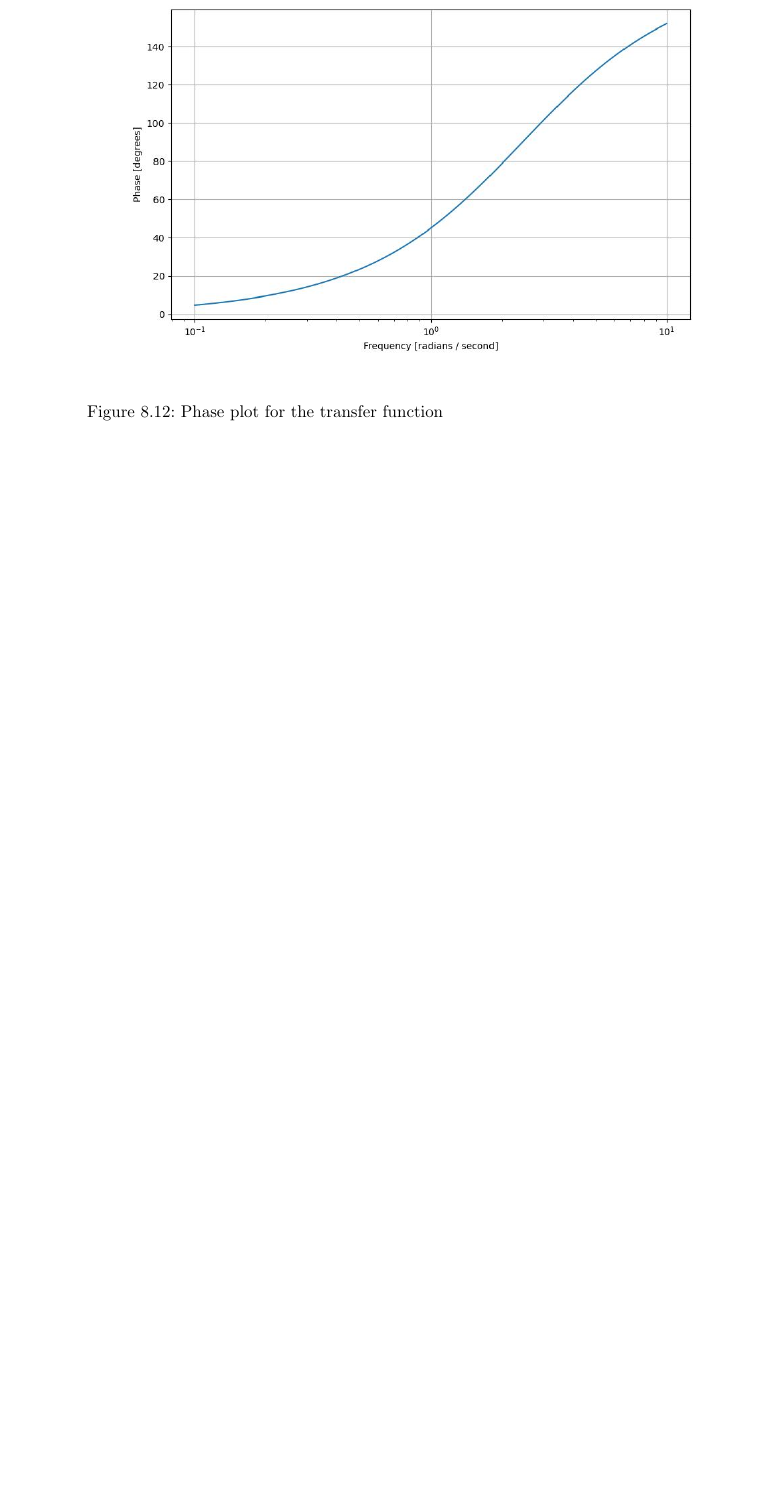
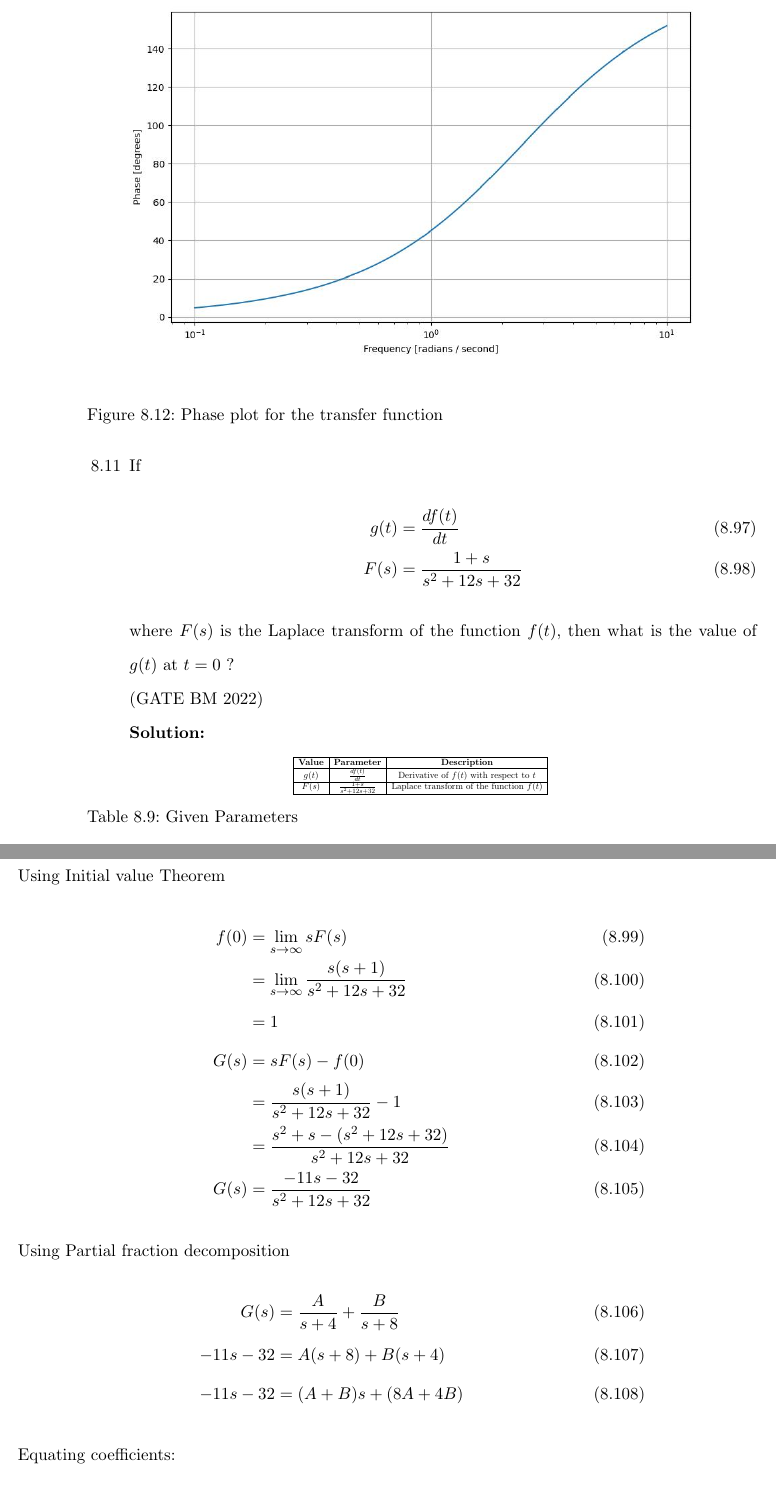
Before and after one commit to krishnakaustubh11005/GATE-signal-2022, a LaTeX thesis (main.tex, which reads 2022/laplace.tex): part of page 103 of 122 before the commit and two parts of pages 103 and 104 of 124 after it, the two joined at a grey line, cut so that both start at the same text, the shorter picture padded with empty space. Compiled offline with pdfLaTeX.

Commit message:
Update laplace.tex

```diff
--- a/2022/laplace.tex
+++ b/2022/laplace.tex
@@ -108,5 +108,15 @@ The closed loop system is \rule{1cm}{0.15mm}
 \solution
 \input{2022/IN/15/in15.tex}
 \newpage
-
+\item
+If
+\begin{align}
+ g(t) &= \frac{df(t)}{dt} \\
+ F(s) &= \frac{1+s}{s^2+12s+32}
+\end{align}
+where $F(s)$ is the Laplace transform of the function $f(t)$, then what is the value of $g(t)$ at $t=0$ ?\\
+\hfill(GATE BM 2022)\\
+\solution
+\input{2022/BM/42/gate.tex}
+\newpage
 \end{enumerate}
```
